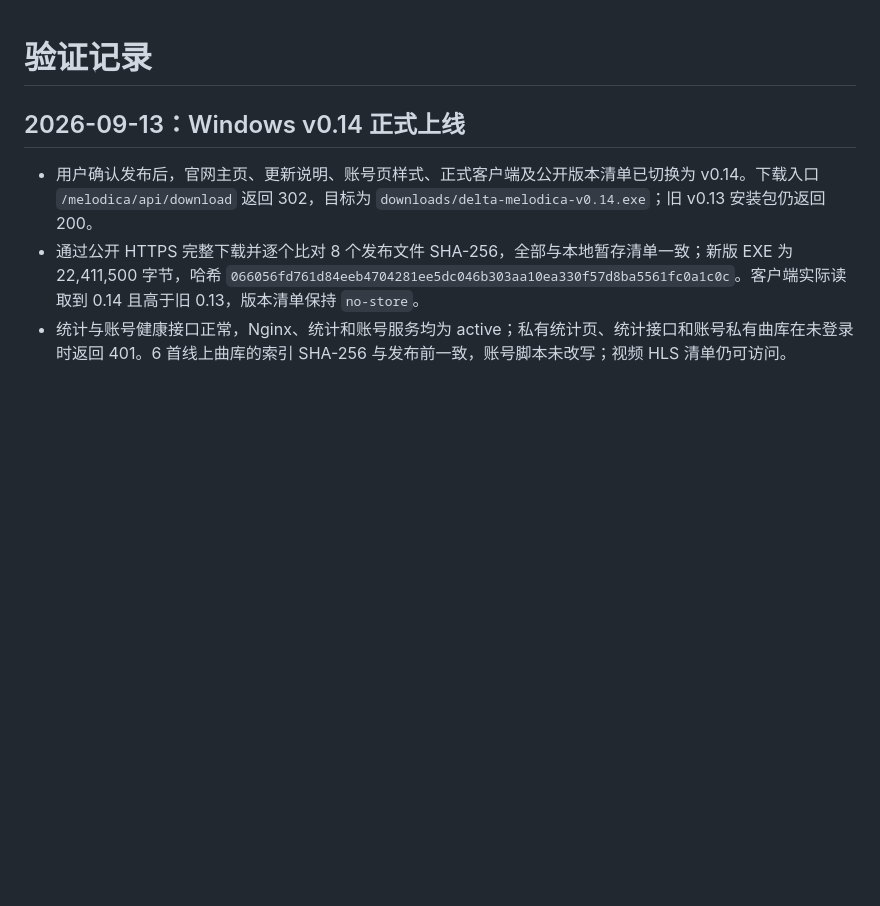
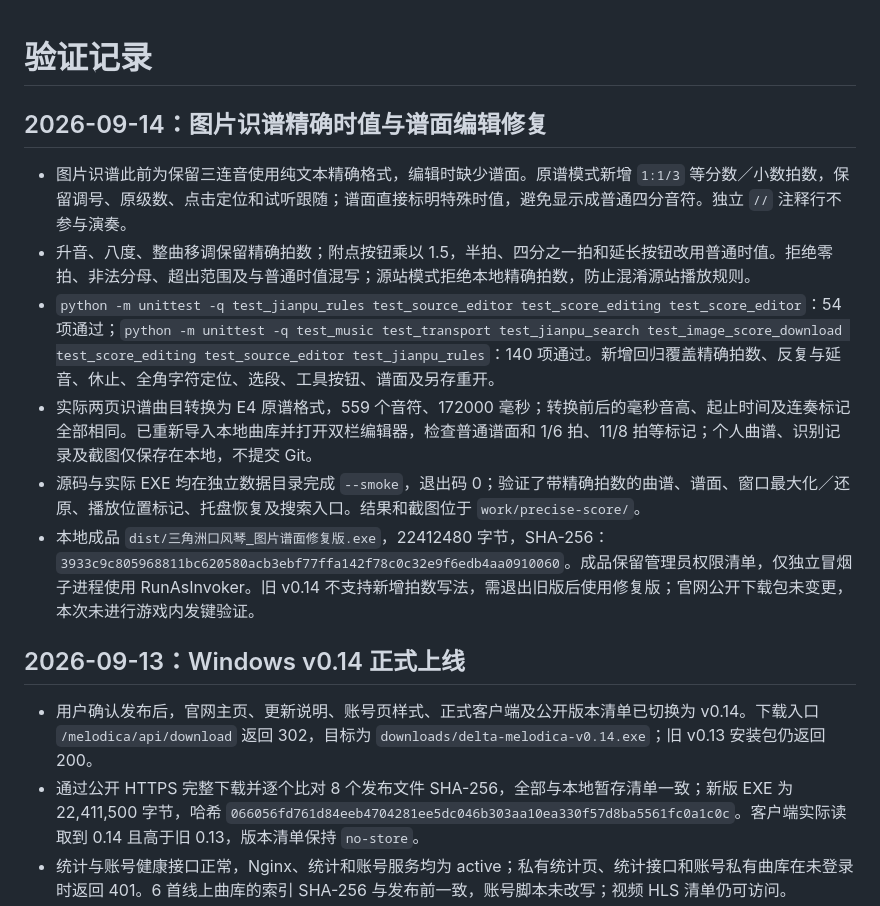
Before and after one commit to gujingyun/delta-melodica, a Markdown page: 验证记录.md, the part around the change. GitHub-like rendering; blank space fills up the shorter version.

Commit message:
记录图片谱面修复验证和本地成品

```diff
--- a/验证记录.md
+++ b/验证记录.md
@@ -1,4 +1,14 @@
 # 验证记录
+
+## 2026-09-14：图片识谱精确时值与谱面编辑修复
+
+- 图片识谱此前为保留三连音使用纯文本精确格式，编辑时缺少谱面。原谱模式新增 `1:1/3` 等分数／小数拍数，保留调号、原级数、点击定位和试听跟随；谱面直接标明特殊时值，避免显示成普通四分音符。独立 `//` 注释行不参与演奏。
+- 升音、八度、整曲移调保留精确拍数；附点按钮乘以 1.5，半拍、四分之一拍和延长按钮改用普通时值。拒绝零拍、非法分母、超出范围及与普通时值混写；源站模式拒绝本地精确拍数，防止混淆源站播放规则。
+- `python -m unittest -q test_jianpu_rules test_source_editor test_score_editing test_score_editor`：54 项通过；`python -m unittest -q test_music test_transport test_jianpu_search test_image_score_download test_score_editing test_source_editor test_jianpu_rules`：140 项通过。新增回归覆盖精确拍数、反复与延音、休止、全角字符定位、选段、工具按钮、谱面及另存重开。
+- 实际两页识谱曲目转换为 E4 原谱格式，559 个音符、172000 毫秒；转换前后的毫秒音高、起止时间及连奏标记全部相同。已重新导入本地曲库并打开双栏编辑器，检查普通谱面和 1/6 拍、11/8 拍等标记；个人曲谱、识别记录及截图仅保存在本地，不提交 Git。
+- 源码与实际 EXE 均在独立数据目录完成 `--smoke`，退出码 0；验证了带精确拍数的曲谱、谱面、窗口最大化／还原、播放位置标记、托盘恢复及搜索入口。结果和截图位于 `work/precise-score/`。
+- 本地成品 `dist/三角洲口风琴_图片谱面修复版.exe`，22412480 字节，SHA-256：`3933c9c805968811bc620580acb3ebf77ffa142f78c0c32e9f6edb4aa0910060`。成品保留管理员权限清单，仅独立冒烟子进程使用 RunAsInvoker。旧 v0.14 不支持新增拍数写法，需退出旧版后使用修复版；官网公开下载包未变更，本次未进行游戏内发键验证。
+
 
 ## 2026-09-13：Windows v0.14 正式上线
 
```
